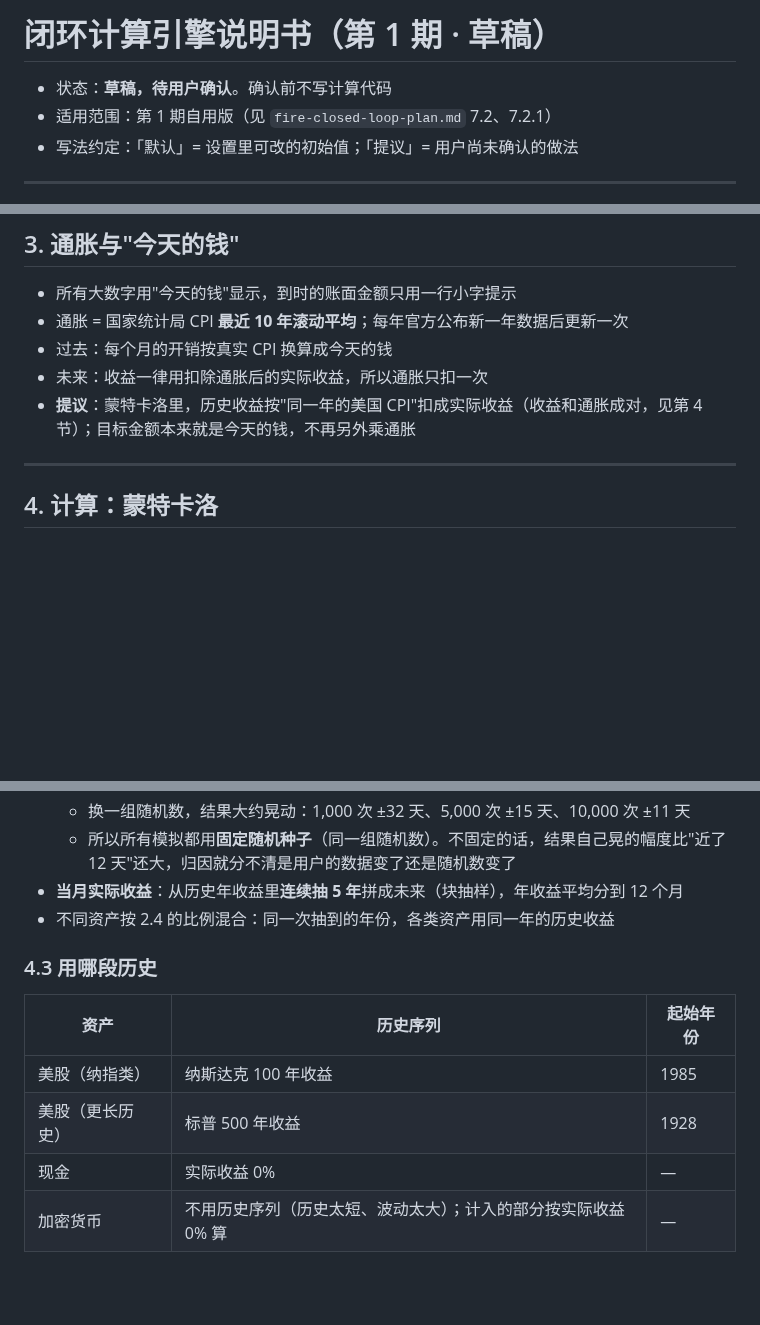
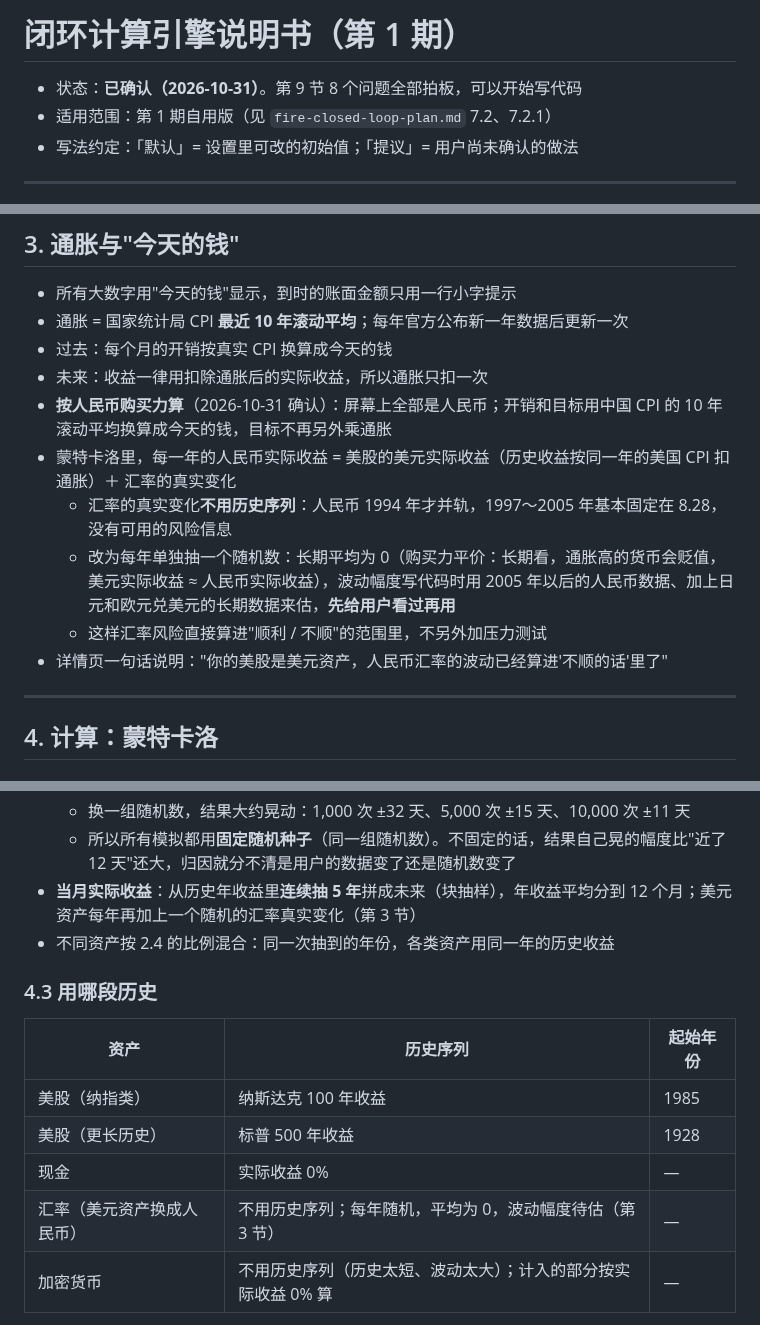
Before and after one commit to andy-sherlock/fire, a Markdown page: docs/engine-spec.md, 3 parts joined by grey strips. Rendered like a GitHub page; blank space fills up the shorter version.

```diff
--- a/docs/engine-spec.md
+++ b/docs/engine-spec.md
@@ -1,6 +1,6 @@
-# 闭环计算引擎说明书（第 1 期 · 草稿）
+# 闭环计算引擎说明书（第 1 期）
 
-- 状态：**草稿，待用户确认**。确认前不写计算代码
+- 状态：**已确认（2026-10-31）**。第 9 节 8 个问题全部拍板，可以开始写代码
 - 适用范围：第 1 期自用版（见 `fire-closed-loop-plan.md` 7.2、7.2.1）
 - 写法约定：「默认」= 设置里可改的初始值；「提议」= 用户尚未确认的做法
 
@@ -148,7 +148,12 @@
 - 通胀 = 国家统计局 CPI **最近 10 年滚动平均**；每年官方公布新一年数据后更新一次
 - 过去：每个月的开销按真实 CPI 换算成今天的钱
 - 未来：收益一律用扣除通胀后的实际收益，所以通胀只扣一次
-- **提议**：蒙特卡洛里，历史收益按"同一年的美国 CPI"扣成实际收益（收益和通胀成对，见第 4 节）；目标金额本来就是今天的钱，不再另外乘通胀
+- **按人民币购买力算**（2026-10-31 确认）：屏幕上全部是人民币；开销和目标用中国 CPI 的 10 年滚动平均换算成今天的钱，目标不再另外乘通胀
+- 蒙特卡洛里，每一年的人民币实际收益 = 美股的美元实际收益（历史收益按同一年的美国 CPI 扣通胀）＋ 汇率的真实变化
+  - 汇率的真实变化**不用历史序列**：人民币 1994 年才并轨，1997～2005 年基本固定在 8.28，没有可用的风险信息
+  - 改为每年单独抽一个随机数：长期平均为 0（购买力平价：长期看，通胀高的货币会贬值，美元实际收益 ≈ 人民币实际收益），波动幅度写代码时用 2005 年以后的人民币数据、加上日元和欧元兑美元的长期数据来估，**先给用户看过再用**
+  - 这样汇率风险直接算进"顺利 / 不顺"的范围里，不另外加压力测试
+- 详情页一句话说明："你的美股是美元资产，人民币汇率的波动已经算进'不顺的话'里了"
 
 ---
 
@@ -179,7 +184,7 @@
   - 理财软件常用 1,000 次（电脑慢的年代留下的习惯），金融建模一般用 1 万次以上；简化模型实测，一次揭晓跑 4 遍 1 万次约 0.02 秒，速度不是问题
   - 换一组随机数，结果大约晃动：1,000 次 ±32 天、5,000 次 ±15 天、10,000 次 ±11 天
   - 所以所有模拟都用**固定随机种子**（同一组随机数）。不固定的话，结果自己晃的幅度比"近了 12 天"还大，归因就分不清是用户的数据变了还是随机数变了
-- **当月实际收益**：从历史年收益里**连续抽 5 年**拼成未来（块抽样），年收益平均分到 12 个月
+- **当月实际收益**：从历史年收益里**连续抽 5 年**拼成未来（块抽样），年收益平均分到 12 个月；美元资产每年再加上一个随机的汇率真实变化（第 3 节）
 - 不同资产按 2.4 的比例混合：同一次抽到的年份，各类资产用同一年的历史收益
 
 ### 4.3 用哪段历史
@@ -189,6 +194,7 @@
 | 美股（纳指类） | 纳斯达克 100 年收益 | 1985 |
 | 美股（更长历史） | 标普 500 年收益 | 1928 |
 | 现金 | 实际收益 0% | — |
+| 汇率（美元资产换成人民币） | 不用历史序列；每年随机，平均为 0，波动幅度待估（第 3 节） | — |
 | 加密货币 | 不用历史序列（历史太短、波动太大）；计入的部分按实际收益 0% 算 | — |
 
 - **默认**：两段（1985 年起、2000 年起）都算，主结论显示偏悲观的那个
```
Also changed, not shown: other parts of docs/engine-spec.md (+2 -2 lines), docs/fire-closed-loop-plan.md (+5 -1 lines).
